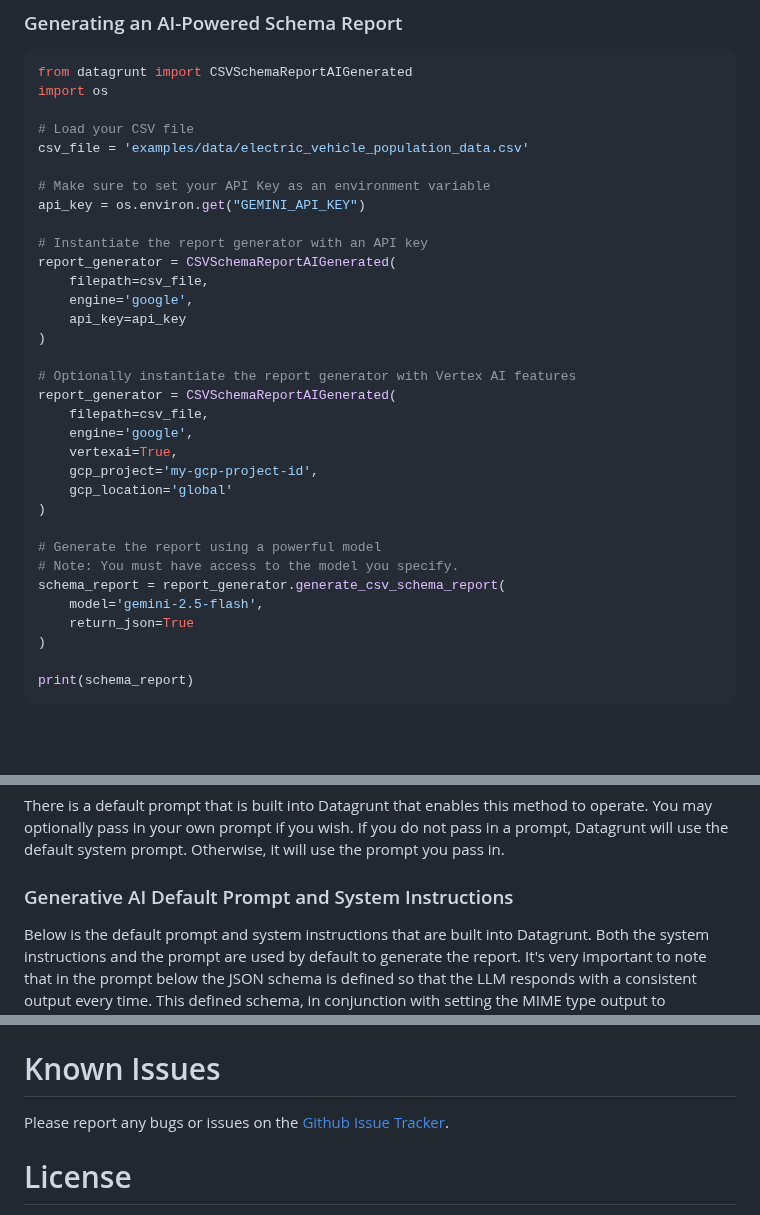
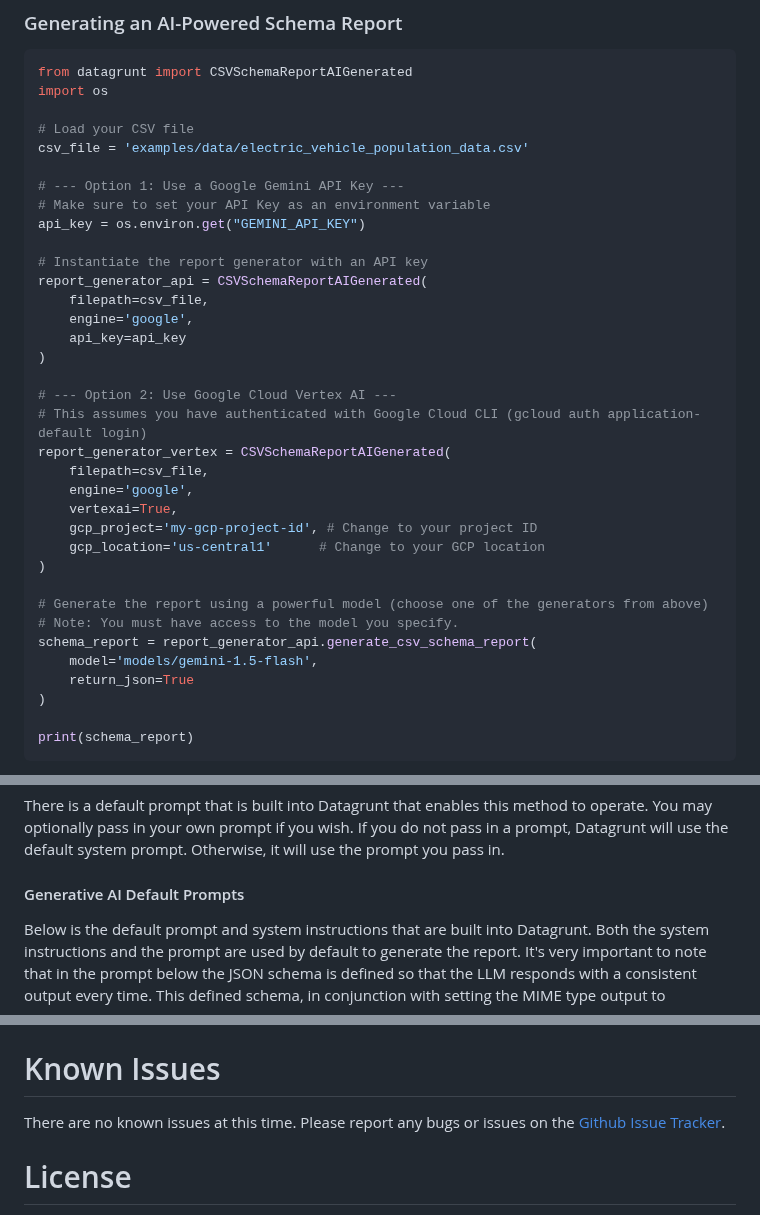
Before and after one commit to pmgraham/datagrunt, a Markdown page: docs/README.md, 3 parts joined by grey strips. GitHub-like rendering; blank space fills up the shorter version.

Commit message:
more docs cleanup and adding clarifying statements

```diff
--- a/docs/README.md
+++ b/docs/README.md
@@ -188,29 +188,31 @@ import os
 # Load your CSV file
 csv_file = 'examples/data/electric_vehicle_population_data.csv'
 
+# --- Option 1: Use a Google Gemini API Key ---
 # Make sure to set your API Key as an environment variable
 api_key = os.environ.get("GEMINI_API_KEY")
 
 # Instantiate the report generator with an API key
-report_generator = CSVSchemaReportAIGenerated(
+report_generator_api = CSVSchemaReportAIGenerated(
     filepath=csv_file,
     engine='google',
     api_key=api_key
 )
 
-# Optionally instantiate the report generator with Vertex AI features
-report_generator = CSVSchemaReportAIGenerated(
+# --- Option 2: Use Google Cloud Vertex AI ---
+# This assumes you have authenticated with Google Cloud CLI (gcloud auth application-default login)
+report_generator_vertex = CSVSchemaReportAIGenerated(
     filepath=csv_file,
     engine='google',
     vertexai=True,
-    gcp_project='my-gcp-project-id',
-    gcp_location='global'
+    gcp_project='my-gcp-project-id', # Change to your project ID
+    gcp_location='us-central1'      # Change to your GCP location
 )
 
-# Generate the report using a powerful model
+# Generate the report using a powerful model (choose one of the generators from above)
 # Note: You must have access to the model you specify.
-schema_report = report_generator.generate_csv_schema_report(
-    model='gemini-2.5-flash',
+schema_report = report_generator_api.generate_csv_schema_report(
+    model='models/gemini-1.5-flash',
     return_json=True
 )
 
@@ -462,7 +464,7 @@ Here is a list of optional keyword params you may pass in along with their defau
 
 There is a default prompt that is built into Datagrunt that enables this method to operate. You may optionally pass in your own prompt if you wish. If you do not pass in a prompt, Datagrunt will use the default system prompt. Otherwise, it will use the prompt you pass in.
 
-### Generative AI Default Prompt and System Instructions
+#### Generative AI Default Prompts
 Below is the default prompt and system instructions that are built into Datagrunt. Both the system instructions and the prompt are used by default to generate the report. It's very important to note that in the prompt below the JSON schema is defined so that the LLM responds with a consistent output every time. This defined schema, in conjunction with setting the MIME type output to `application/json` ensures proper JSON formatting.
 
 If you pass in your own prompt without defining a schema, or if you pass in your own prompt with a different schema, just be aware you are responsible for the output and for controlling its formatting.
@@ -613,7 +615,7 @@ Exposed in both the `CSVReader` and `CSVWriter` classes are a number of attribut
 - `csv_string_sample`, `csv_string_sample_by_quality`: String samples of the CSV data.
 
 # Known Issues
-Please report any bugs or issues on the [Github Issue Tracker](https://github.com/pmgraham/datagrunt/issues).
+There are no known issues at this time. Please report any bugs or issues on the [Github Issue Tracker](https://github.com/pmgraham/datagrunt/issues).
 
 # License
 This project is licensed under the [MIT License](https://opensource.org/license/mit)
```
Also changed, not shown: other parts of docs/README.md (+1 -1 lines).
